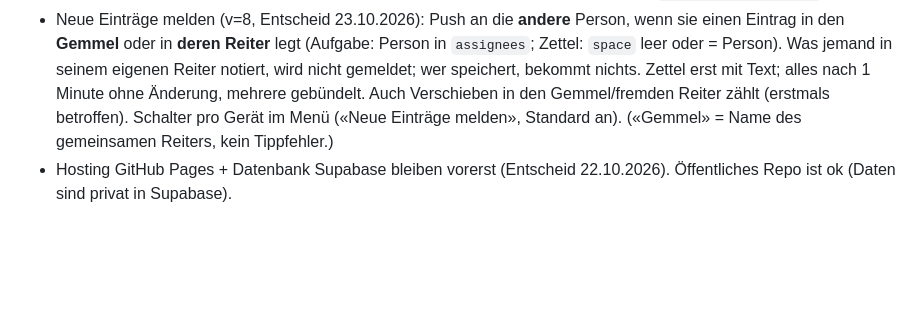
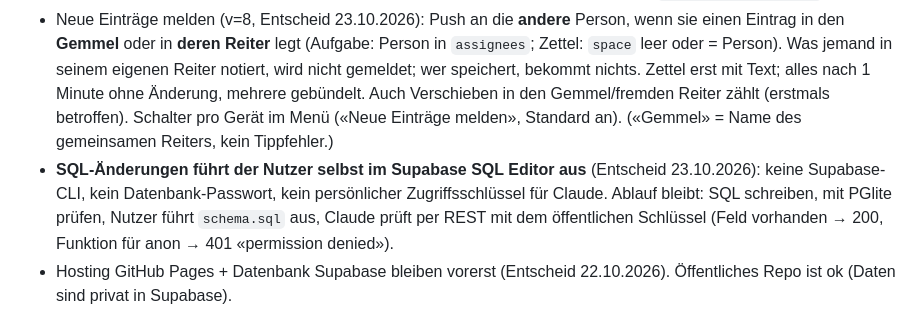
Before and after one commit to adluethy/153-todo-app, a Markdown page: CLAUDE.md, the part around the change. GitHub-like rendering; blank space fills up the shorter version.

Commit message:
CLAUDE.md: SQL-Änderungen weiterhin von Hand im SQL Editor
Co-Authored-By: Claude Opus 5.5 <noreply@anthropic.com>

```diff
--- a/CLAUDE.md
+++ b/CLAUDE.md
@@ -60,6 +60,10 @@ Der Ordner liegt in Dropbox und wird an mehreren PCs bearbeitet.
   bekommt nichts. Zettel erst mit Text; alles nach 1 Minute ohne Änderung, mehrere gebündelt.
   Auch Verschieben in den Gemmel/fremden Reiter zählt (erstmals betroffen). Schalter pro Gerät im Menü
   («Neue Einträge melden», Standard an). («Gemmel» = Name des gemeinsamen Reiters, kein Tippfehler.)
+- **SQL-Änderungen führt der Nutzer selbst im Supabase SQL Editor aus** (Entscheid 23.10.2026): keine
+  Supabase-CLI, kein Datenbank-Passwort, kein persönlicher Zugriffsschlüssel für Claude. Ablauf bleibt:
+  SQL schreiben, mit PGlite prüfen, Nutzer führt `schema.sql` aus, Claude prüft per REST mit dem
+  öffentlichen Schlüssel (Feld vorhanden → 200, Funktion für anon → 401 «permission denied»).
 - Hosting GitHub Pages + Datenbank Supabase bleiben vorerst (Entscheid 22.10.2026).
   Öffentliches Repo ist ok (Daten sind privat in Supabase).
 - **Der Nutzer hat einen bezahlten Vercel-Account (Pro)** und möchte, dass dessen Möglichkeiten bei
```
